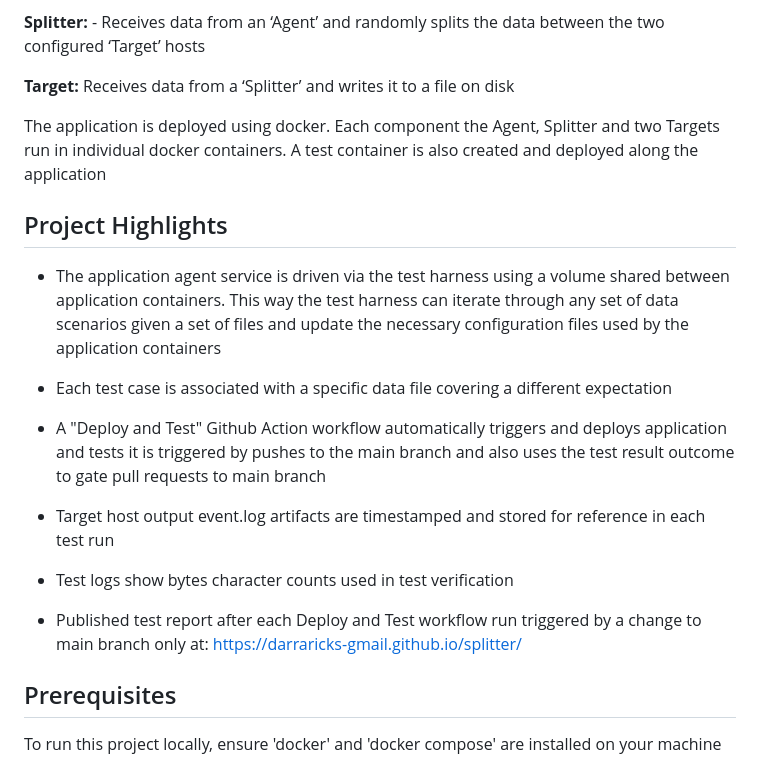
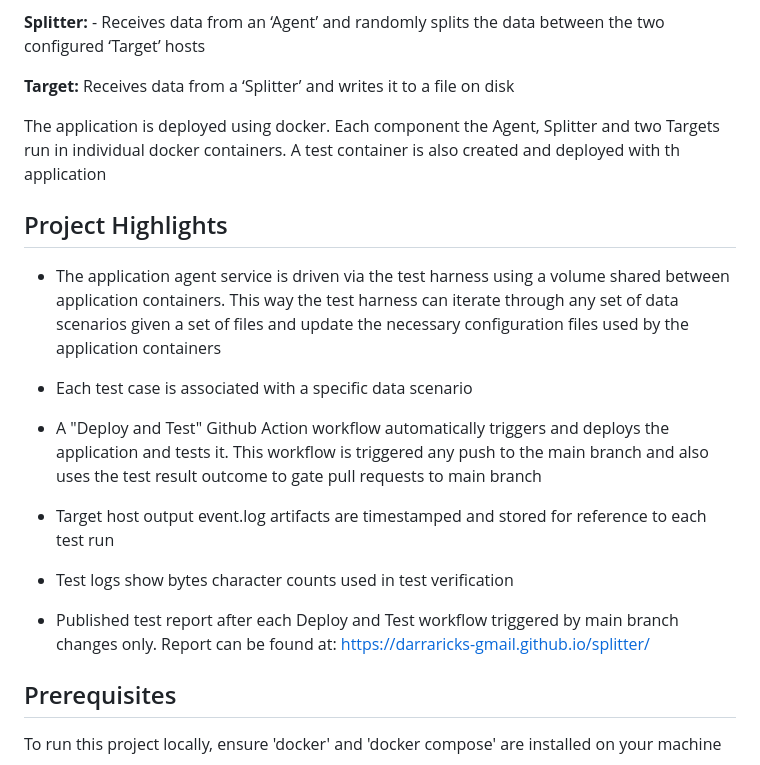
Before and after one commit to darraricks-gmail/splitter, a Markdown page: README.md, the part around the change. Drawn GitHub-style.

```diff
--- a/README.md
+++ b/README.md
@@ -9,7 +9,7 @@
    **Target:** Receives data from a ‘Splitter’ and writes it to a file on disk
 
    The application is deployed using docker. Each component the  Agent, Splitter and two Targets run in individual docker containers.  A test
-   container is also created and deployed along the application
+   container is also created and deployed with th application
 
 
 
@@ -17,15 +17,15 @@
 
 -  The application agent service is driven via the test harness using a volume shared between application containers.  This way the test harness can iterate through any set of data scenarios given a set of files and update the necessary configuration files used by the application containers
 
-- Each test case is associated with a specific data file covering a different expectation
+- Each test case is associated with a specific data scenario
 
--  A "Deploy and Test" Github Action workflow automatically triggers and deploys application and tests it is triggered by pushes to the main branch and also uses the test result outcome to gate pull requests to main branch
+-  A "Deploy and Test" Github Action workflow automatically triggers and deploys the application and tests it.  This workflow is triggered any push to the main branch and also uses the test result outcome to gate pull requests to main branch
 
-- Target host output event.log artifacts are timestamped and stored for reference in each test run
+- Target host output event.log artifacts are timestamped and stored for reference to each test run
 
 - Test logs show bytes character counts used in test verification
 
-- Published test report after each Deploy and Test workflow run triggered by a change to main branch only at: https://darraricks-gmail.github.io/splitter/
+- Published test report after each Deploy and Test workflow triggered by main branch changes only.  Report can be found at: https://darraricks-gmail.github.io/splitter/
 
 
 ## Prerequisites
```
